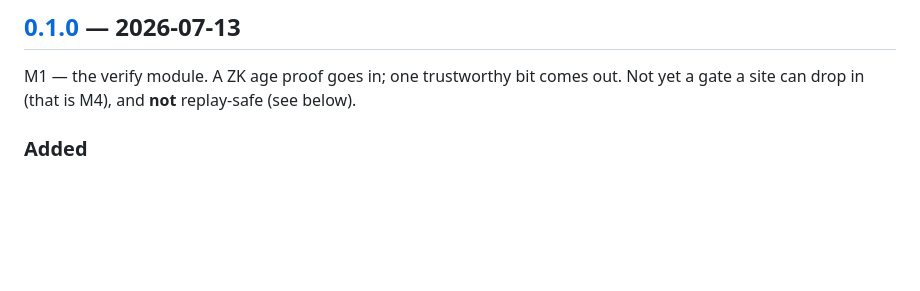
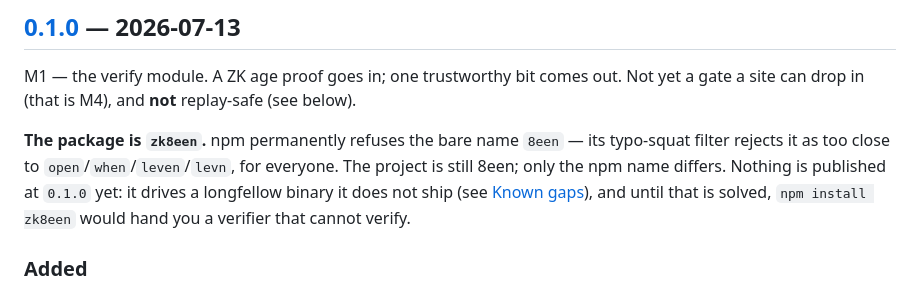
Before and after one commit to hamr0/8een, a Markdown page: CHANGELOG.md, the part around the change. Rendered like a GitHub page; blank space fills up the shorter version.

Commit message:
docs: name the package in the 0.1.0 changelog entry
0.1.0 is dated today and has never been published, so the rename belongs
inside that entry rather than in a new version. States the npm name, why
the bare `8een` was impossible, and that nothing is published there yet.

Co-Authored-By: Claude Opus 4.8 (1M context) <noreply@anthropic.com>
Claude-Session: https://claude.ai/code/session_01W2DU5e5UpgHKwUnpJdDFPc

```diff
--- a/CHANGELOG.md
+++ b/CHANGELOG.md
@@ -9,6 +9,13 @@ Versioning: [Semantic Versioning](https://semver.org/spec/v2.0.0.html).
 M1 — the verify module. A ZK age proof goes in; one trustworthy bit comes out.
 Not yet a gate a site can drop in (that is M4), and **not** replay-safe (see
 below).
+
+**The package is `zk8een`.** npm permanently refuses the bare name `8een` — its
+typo-squat filter rejects it as too close to `open`/`when`/`leven`/`levn`, for
+everyone. The project is still 8een; only the npm name differs. Nothing is
+published at `0.1.0` yet: it drives a longfellow binary it does not ship (see
+[Known gaps](#known-gaps--stated-not-glossed)), and until that is solved,
+`npm install zk8een` would hand you a verifier that cannot verify.
 
 ### Added
 - `Verifier` — the public surface. `check(proof)` → `{ok, over_threshold, reason}`.
```
